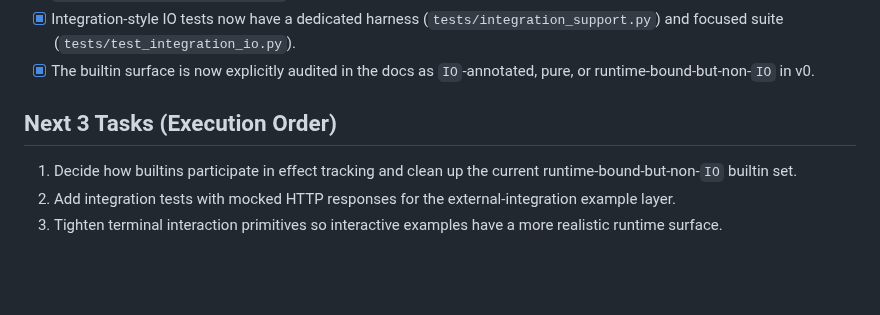
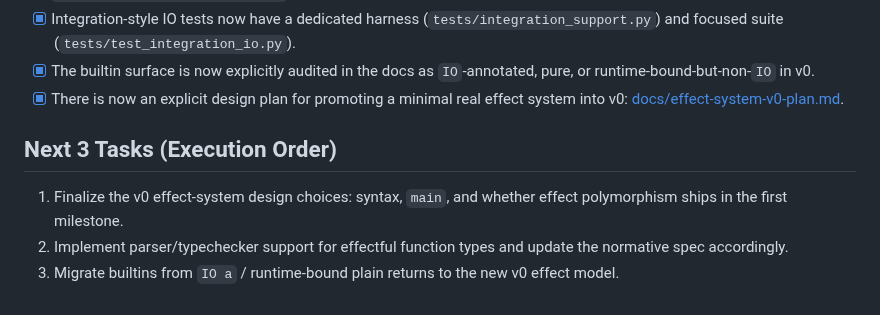
Before and after one commit to cthulhu666/sprout-lang, a Markdown page: BACKLOG.md, the part around the change. Rendered like a GitHub page; blank space fills up the shorter version.

```diff
--- a/BACKLOG.md
+++ b/BACKLOG.md
@@ -148,9 +148,10 @@ Definition of done:
 - [x] `env_get(name) -> Maybe String` is available in interpreter and native modes.
 - [x] Integration-style IO tests now have a dedicated harness (`tests/integration_support.py`) and focused suite (`tests/test_integration_io.py`).
 - [x] The builtin surface is now explicitly audited in the docs as `IO`-annotated, pure, or runtime-bound-but-non-`IO` in v0.
+- [x] There is now an explicit design plan for promoting a minimal real effect system into v0: [docs/effect-system-v0-plan.md](./docs/effect-system-v0-plan.md).
 
 ## Next 3 Tasks (Execution Order)
 
-1. Decide how builtins participate in effect tracking and clean up the current runtime-bound-but-non-`IO` builtin set.
-2. Add integration tests with mocked HTTP responses for the external-integration example layer.
-3. Tighten terminal interaction primitives so interactive examples have a more realistic runtime surface.
+1. Finalize the v0 effect-system design choices: syntax, `main`, and whether effect polymorphism ships in the first milestone.
+2. Implement parser/typechecker support for effectful function types and update the normative spec accordingly.
+3. Migrate builtins from `IO a` / runtime-bound plain returns to the new v0 effect model.
```
Also changed, not shown: README.md (+4 -0 lines), docs/effect-system-v0-plan.md (added, +244 -0 lines).
